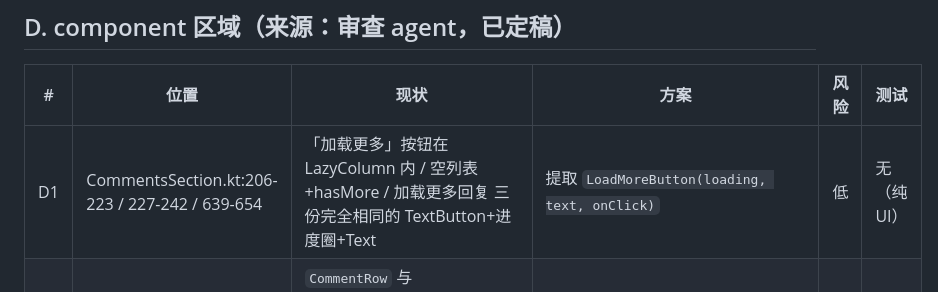
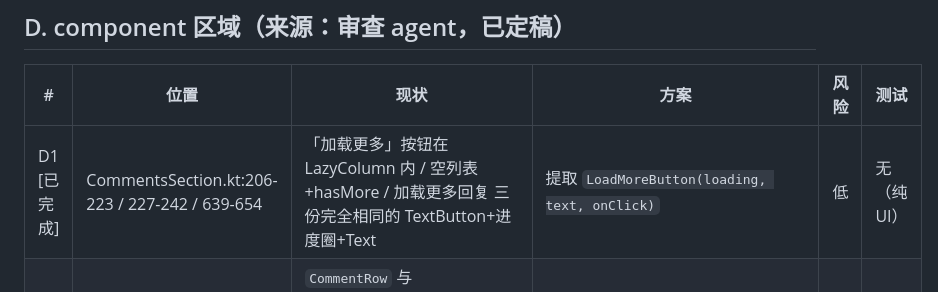
Before and after one commit to kongjianguan/Pixiv-Shaft-Desktop, a Markdown page: SIMPLIFICATION-CANDIDATES.md, the part around the change. Rendered like a GitHub page.

Commit message:
docs: record D1 completed
Co-authored-by: internal-model

```diff
--- a/SIMPLIFICATION-CANDIDATES.md
+++ b/SIMPLIFICATION-CANDIDATES.md
@@ -149,7 +149,7 @@ Range 重启循环、ATOMIC_MOVE 回退、moveOrDeleteTemp 失败删旧、novel
 
 | # | 位置 | 现状 | 方案 | 风险 | 测试 |
 |---|------|------|------|------|------|
-| D1 | CommentsSection.kt:206-223 / 227-242 / 639-654 | 「加载更多」按钮在 LazyColumn 内 / 空列表+hasMore / 加载更多回复 三份完全相同的 TextButton+进度圈+Text | 提取 `LoadMoreButton(loading, text, onClick)` | 低 | 无（纯 UI） |
+| D1 [已完成] | CommentsSection.kt:206-223 / 227-242 / 639-654 | 「加载更多」按钮在 LazyColumn 内 / 空列表+hasMore / 加载更多回复 三份完全相同的 TextButton+进度圈+Text | 提取 `LoadMoreButton(loading, text, onClick)` | 低 | 无（纯 UI） |
 | D2 | CommentsSection.kt:520-658 vs 660-728 | `CommentRow` 与 `ChildCommentRow` 结构相似（hover、头像+名字+日期、正文、回复/删除），仅尺寸/操作行不同 | 先提取共享「用户头部行+正文」子 composable，操作行保留差异 | 中 | 无 |
 | D3 [已完成] | NovelGrid.kt:30-38 vs WorkFeedGrid.kt:53-67 | 内联列数计算与 `calculateWorkFeedColumns` 逐行相同 | 复用该函数（重命名 `calculateResponsiveColumnCount`） | 低 | 无 |
 | D4 | NovelCard.kt 必填回调空传 | BrowseHistoryScreen.kt:296-302 传 `onUserClick={}`/`onToggleBookmark={}`（历史列表无此交互，死 UI） | NovelCard 回调改可空/默认（涉及跨区域调用点） | 低 | 无 |
```
